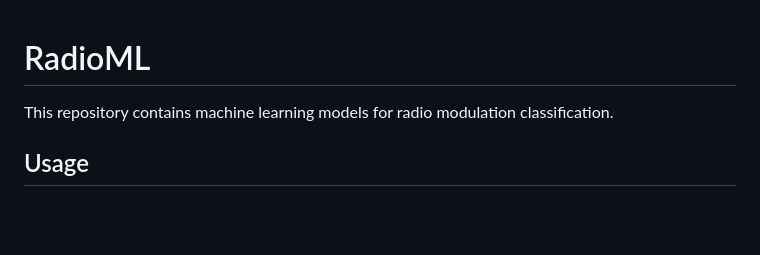
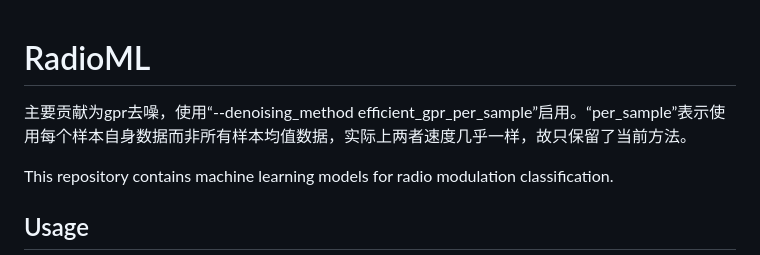
Before and after one commit to LJK666666666/radioML-v4, a Markdown page: README.md, the part around the change. GitHub-like rendering; blank space fills up the shorter version.

Commit message:
补充解释信息

```diff
--- a/README.md
+++ b/README.md
@@ -1,4 +1,6 @@
 # RadioML
+
+主要贡献为gpr去噪，使用“--denoising_method efficient_gpr_per_sample”启用。“per_sample”表示使用每个样本自身数据而非所有样本均值数据，实际上两者速度几乎一样，故只保留了当前方法。
 
 This repository contains machine learning models for radio modulation classification.
 
```
